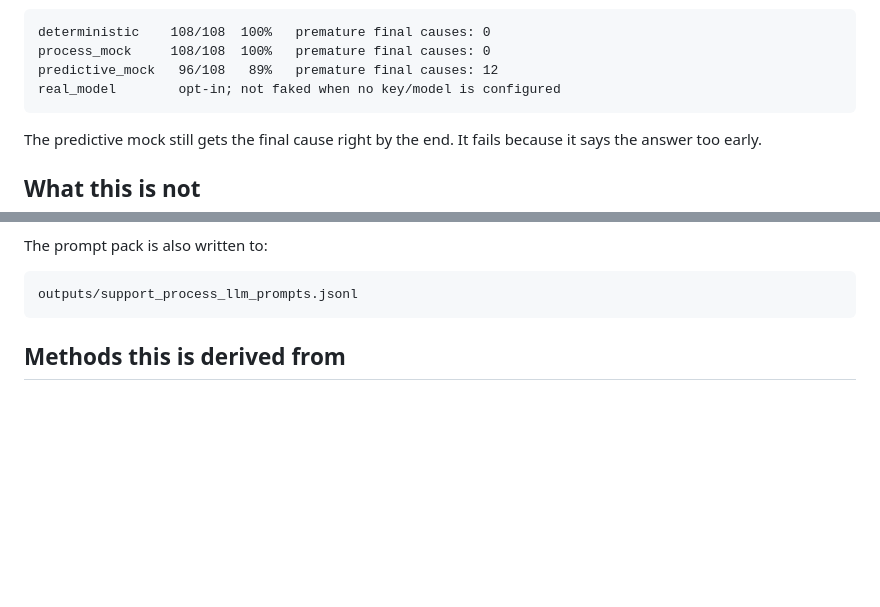
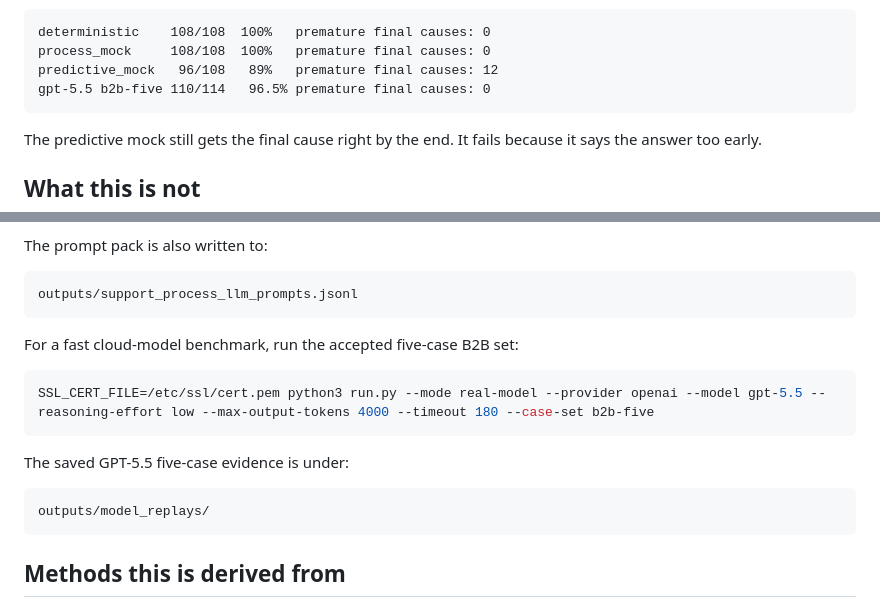
Before and after one commit to gititya/support-copilot-lab, a Markdown page: README.md, 2 parts joined by grey strips. GitHub-like rendering; blank space fills up the shorter version.

Commit message:
Record cloud model feasibility result

````diff
--- a/README.md
+++ b/README.md
@@ -100,7 +100,7 @@ Current result:
 deterministic    108/108  100%   premature final causes: 0
 process_mock     108/108  100%   premature final causes: 0
 predictive_mock   96/108   89%   premature final causes: 12
-real_model        opt-in; not faked when no key/model is configured
+gpt-5.5 b2b-five 110/114   96.5% premature final causes: 0
 ```
 
 The predictive mock still gets the final cause right by the end. It fails because it says the answer too early.
@@ -203,6 +203,18 @@ The prompt pack is also written to:
 outputs/support_process_llm_prompts.jsonl
 ```
 
+For a fast cloud-model benchmark, run the accepted five-case B2B set:
+
+```bash
+SSL_CERT_FILE=/etc/ssl/cert.pem python3 run.py --mode real-model --provider openai --model gpt-5.5 --reasoning-effort low --max-output-tokens 4000 --timeout 180 --case-set b2b-five
+```
+
+The saved GPT-5.5 five-case evidence is under:
+
+```text
+outputs/model_replays/
+```
+
 
 ## Methods this is derived from
 
````
Also changed, not shown: Roadmap.MD (+7 -7 lines).
